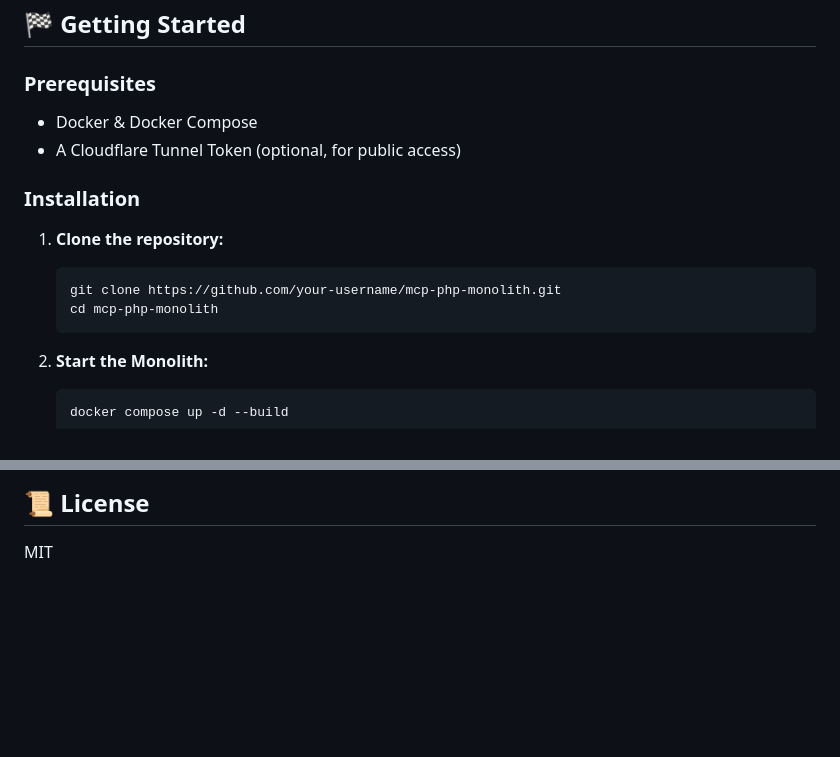
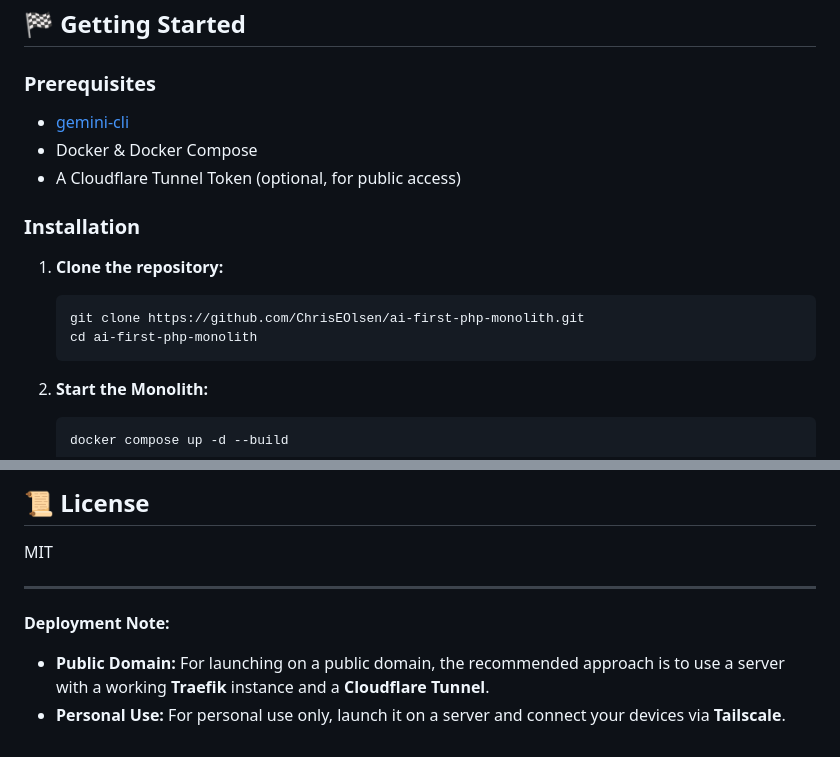
Before and after one commit to ChrisEOlsen/monolith, a Markdown page: README.md, 2 parts joined by grey strips. Drawn GitHub-style; blank space fills up the shorter version.

Commit message:
better reads

````diff
--- a/README.md
+++ b/README.md
@@ -71,6 +71,7 @@ Unlike distributed microservices, this stack runs as a **Unified Monolith**.
 
 ### Prerequisites
 
+- [gemini-cli](https://github.com/google/gemini-cli)
 - Docker & Docker Compose
 - A Cloudflare Tunnel Token (optional, for public access)
 
@@ -80,8 +81,8 @@ Unlike distributed microservices, this stack runs as a **Unified Monolith**.
 1. **Clone the repository:**
 
     ```bash
-    git clone https://github.com/your-username/mcp-php-monolith.git
-    cd mcp-php-monolith
+    git clone https://github.com/ChrisEOlsen/ai-first-php-monolith.git
+    cd ai-first-php-monolith
     ```
 
 2. **Start the Monolith:**
@@ -129,3 +130,9 @@ Note: We execute the MCP server INSIDE the running container to give the AI dire
 ## 📜 License
 
 MIT
+
+---
+
+**Deployment Note:**
+- **Public Domain:** For launching on a public domain, the recommended approach is to use a server with a working **Traefik** instance and a **Cloudflare Tunnel**.
+- **Personal Use:** For personal use only, launch it on a server and connect your devices via **Tailscale**.
````
